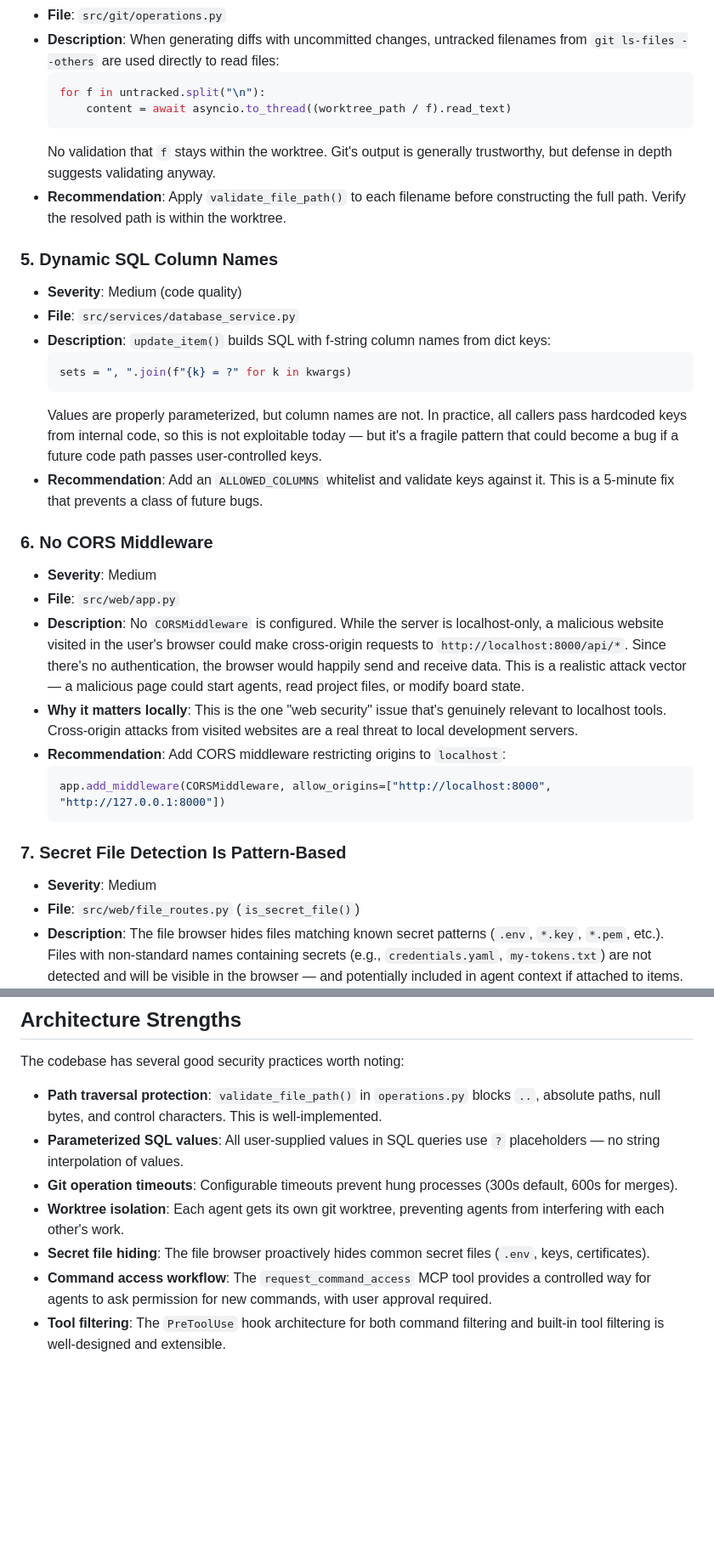
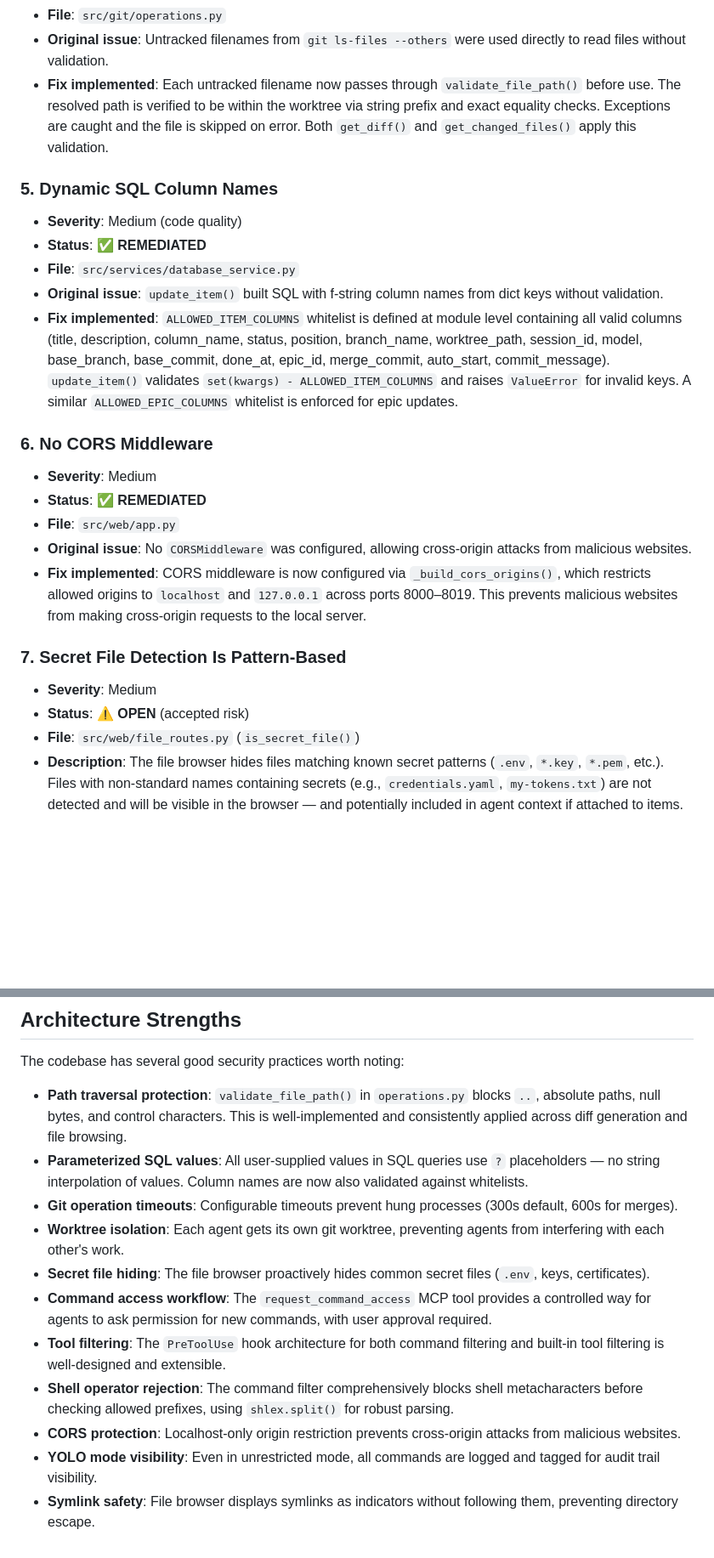
Before and after one commit to epatel/claude-agents-dashboard, a Markdown page: AGENT_FILES/AUDIT.md, 2 parts joined by grey strips. Shown at 85% size. GitHub-like rendering; blank space fills up the shorter version.

````diff
--- a/AGENT_FILES/AUDIT.md
+++ b/AGENT_FILES/AUDIT.md
@@ -53,37 +59,27 @@ Traditional web security concerns (authentication, CORS, rate limiting) are larg
 - **File**: `src/git/operations.py`
-- **Description**: When generating diffs with uncommitted changes, untracked filenames from `git ls-files --others` are used directly to read files:
-  ```python
-  for f in untracked.split("\n"):
-      content = await asyncio.to_thread((worktree_path / f).read_text)
-  ```
-  No validation that `f` stays within the worktree. Git's output is generally trustworthy, but defense in depth suggests validating anyway.
-- **Recommendation**: Apply `validate_file_path()` to each filename before constructing the full path. Verify the resolved path is within the worktree.
+- **Original issue**: Untracked filenames from `git ls-files --others` were used directly to read files without validation.
+- **Fix implemented**: Each untracked filename now passes through `validate_file_path()` before use. The resolved path is verified to be within the worktree via string prefix and exact equality checks. Exceptions are caught and the file is skipped on error. Both `get_diff()` and `get_changed_files()` apply this validation.
 
 ### 5. Dynamic SQL Column Names
 
 - **Severity**: Medium (code quality)
+- **Status**: ✅ **REMEDIATED**
 - **File**: `src/services/database_service.py`
-- **Description**: `update_item()` builds SQL with f-string column names from dict keys:
-  ```python
-  sets = ", ".join(f"{k} = ?" for k in kwargs)
-  ```
-  Values are properly parameterized, but column names are not. In practice, all callers pass hardcoded keys from internal code, so this is not exploitable today — but it's a fragile pattern that could become a bug if a future code path passes user-controlled keys.
-- **Recommendation**: Add an `ALLOWED_COLUMNS` whitelist and validate keys against it. This is a 5-minute fix that prevents a class of future bugs.
+- **Original issue**: `update_item()` built SQL with f-string column names from dict keys without validation.
+- **Fix implemented**: `ALLOWED_ITEM_COLUMNS` whitelist is defined at module level containing all valid columns (title, description, column_name, status, position, branch_name, worktree_path, session_id, model, base_branch, base_commit, done_at, epic_id, merge_commit, auto_start, commit_message). `update_item()` validates `set(kwargs) - ALLOWED_ITEM_COLUMNS` and raises `ValueError` for invalid keys. A similar `ALLOWED_EPIC_COLUMNS` whitelist is enforced for epic updates.
 
 ### 6. No CORS Middleware
 
 - **Severity**: Medium
+- **Status**: ✅ **REMEDIATED**
 - **File**: `src/web/app.py`
-- **Description**: No `CORSMiddleware` is configured. While the server is localhost-only, a malicious website visited in the user's browser could make cross-origin requests to `http://localhost:8000/api/*`. Since there's no authentication, the browser would happily send and receive data. This is a realistic attack vector — a malicious page could start agents, read project files, or modify board state.
-- **Why it matters locally**: This is the one "web security" issue that's genuinely relevant to localhost tools. Cross-origin attacks from visited websites are a real threat to local development servers.
-- **Recommendation**: Add CORS middleware restricting origins to `localhost`:
-  ```python
-  app.add_middleware(CORSMiddleware, allow_origins=["http://localhost:8000", "http://127.0.0.1:8000"])
-  ```
+- **Original issue**: No `CORSMiddleware` was configured, allowing cross-origin attacks from malicious websites.
+- **Fix implemented**: CORS middleware is now configured via `_build_cors_origins()`, which restricts allowed origins to `localhost` and `127.0.0.1` across ports 8000–8019. This prevents malicious websites from making cross-origin requests to the local server.
 
 ### 7. Secret File Detection Is Pattern-Based
 
 - **Severity**: Medium
+- **Status**: ⚠️ **OPEN** (accepted risk)
 - **File**: `src/web/file_routes.py` (`is_secret_file()`)
 - **Description**: The file browser hides files matching known secret patterns (`.env`, `*.key`, `*.pem`, etc.). Files with non-standard names containing secrets (e.g., `credentials.yaml`, `my-tokens.txt`) are not detected and will be visible in the browser — and potentially included in agent context if attached to items.
 - **Recommendation**: This is a best-effort feature and the limitation is acceptable. Consider adding a `.browserhidden` config file for project-specific patterns, similar to `.gitignore`.
@@ -198,10 +204,14 @@ Traditional web security concerns (authentication, CORS, rate limiting) are larg
 
 The codebase has several good security practices worth noting:
 
-- **Path traversal protection**: `validate_file_path()` in `operations.py` blocks `..`, absolute paths, null bytes, and control characters. This is well-implemented.
-- **Parameterized SQL values**: All user-supplied values in SQL queries use `?` placeholders — no string interpolation of values.
+- **Path traversal protection**: `validate_file_path()` in `operations.py` blocks `..`, absolute paths, null bytes, and control characters. This is well-implemented and consistently applied across diff generation and file browsing.
+- **Parameterized SQL values**: All user-supplied values in SQL queries use `?` placeholders — no string interpolation of values. Column names are now also validated against whitelists.
 - **Git operation timeouts**: Configurable timeouts prevent hung processes (300s default, 600s for merges).
 - **Worktree isolation**: Each agent gets its own git worktree, preventing agents from interfering with each other's work.
 - **Secret file hiding**: The file browser proactively hides common secret files (`.env`, keys, certificates).
 - **Command access workflow**: The `request_command_access` MCP tool provides a controlled way for agents to ask permission for new commands, with user approval required.
 - **Tool filtering**: The `PreToolUse` hook architecture for both command filtering and built-in tool filtering is well-designed and extensible.
+- **Shell operator rejection**: The command filter comprehensively blocks shell metacharacters before checking allowed prefixes, using `shlex.split()` for robust parsing.
+- **CORS protection**: Localhost-only origin restriction prevents cross-origin attacks from malicious websites.
+- **YOLO mode visibility**: Even in unrestricted mode, all commands are logged and tagged for audit trail visibility.
+- **Symlink safety**: File browser displays symlinks as indicators without following them, preventing directory escape.
````
Also changed, not shown: other parts of AGENT_FILES/AUDIT.md (+60 -44 lines).
